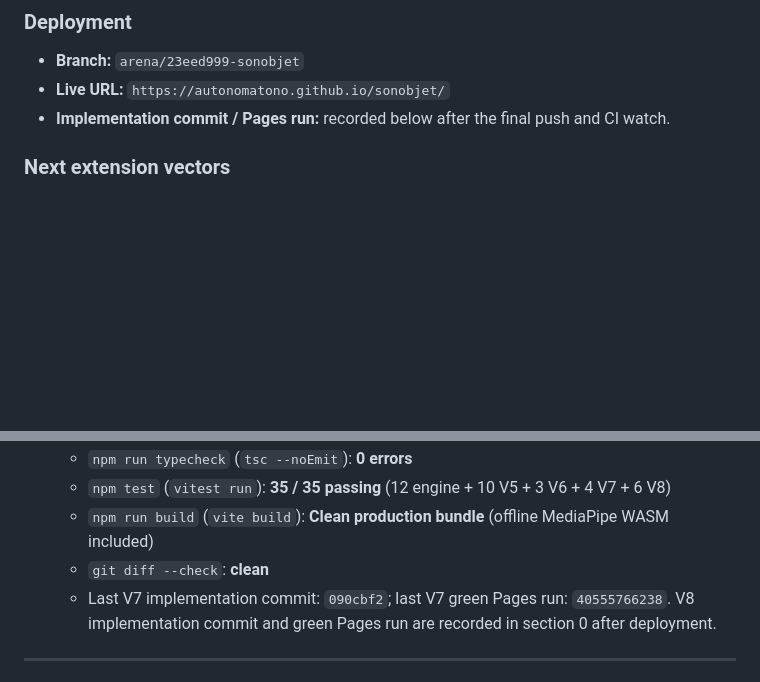
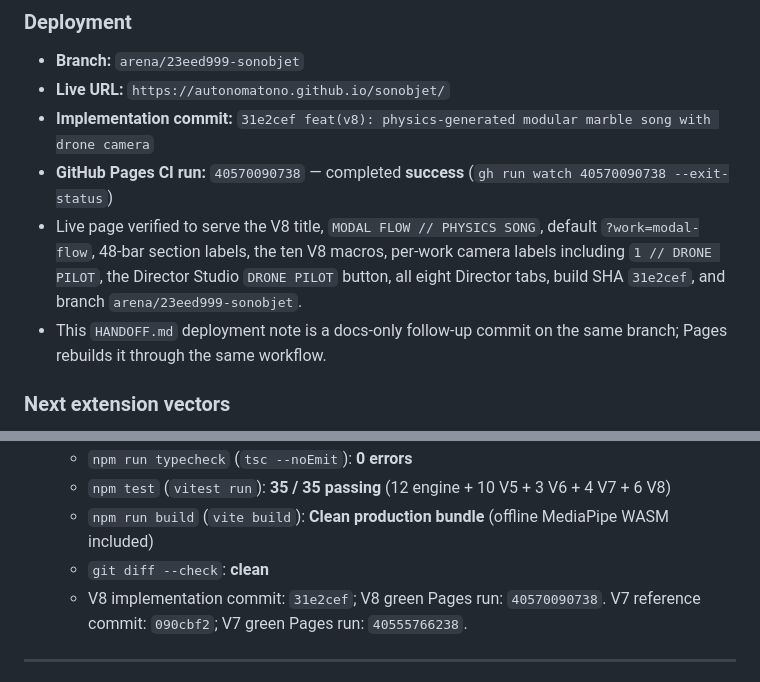
Before and after one commit to autonomatono/sonobjet, a Markdown page: HANDOFF.md, 2 parts joined by grey strips. GitHub-like rendering; blank space fills up the shorter version.

Commit message:
docs: record V8 deployment and handoff
Co-authored-by: arena-agent <297053741+arena-agent@users.noreply.github.com>

```diff
--- a/HANDOFF.md
+++ b/HANDOFF.md
@@ -38,7 +38,10 @@ The user found V7 underwhelming: too 2D, too many events, and essentially a twel
 
 - **Branch:** `arena/23eed999-sonobjet`
 - **Live URL:** `https://autonomatono.github.io/sonobjet/`
-- **Implementation commit / Pages run:** recorded below after the final push and CI watch.
+- **Implementation commit:** `31e2cef feat(v8): physics-generated modular marble song with drone camera`
+- **GitHub Pages CI run:** `40570090738` — completed **success** (`gh run watch 40570090738 --exit-status`)
+- Live page verified to serve the V8 title, `MODAL FLOW // PHYSICS SONG`, default `?work=modal-flow`, 48-bar section labels, the ten V8 macros, per-work camera labels including `1 // DRONE PILOT`, the Director Studio `DRONE PILOT` button, all eight Director tabs, build SHA `31e2cef`, and branch `arena/23eed999-sonobjet`.
+- This `HANDOFF.md` deployment note is a docs-only follow-up commit on the same branch; Pages rebuilds it through the same workflow.
 
 ### Next extension vectors
 
@@ -179,7 +182,7 @@ Implemented:
   - `npm test` (`vitest run`): **35 / 35 passing** (12 engine + 10 V5 + 3 V6 + 4 V7 + 6 V8)
   - `npm run build` (`vite build`): **Clean production bundle** (offline MediaPipe WASM included)
   - `git diff --check`: **clean**
-  - Last V7 implementation commit: `090cbf2`; last V7 green Pages run: `40555766238`. V8 implementation commit and green Pages run are recorded in section 0 after deployment.
+  - V8 implementation commit: `31e2cef`; V8 green Pages run: `40570090738`. V7 reference commit: `090cbf2`; V7 green Pages run: `40555766238`.
 
 ---
 
```
Also changed, not shown: docs/V8_MODAL_FLOW.md (+5 -2 lines).
